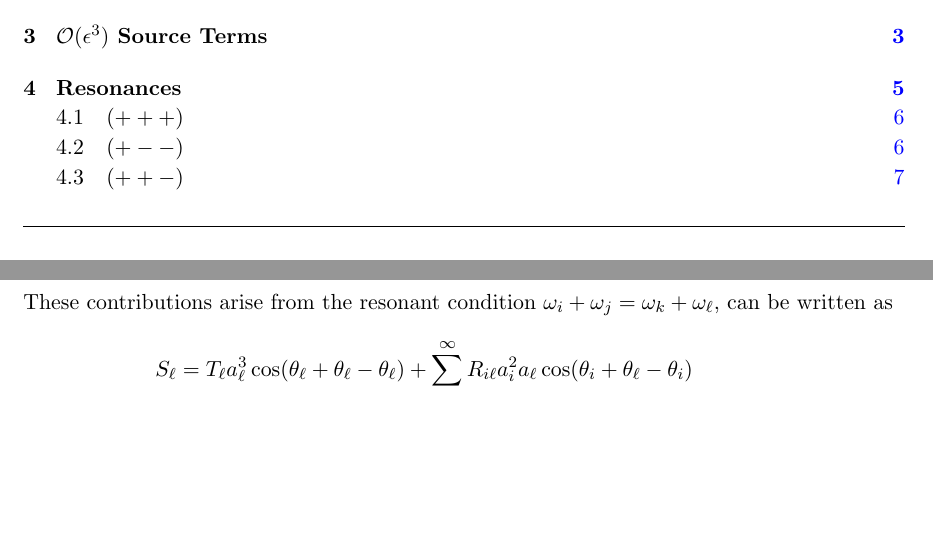
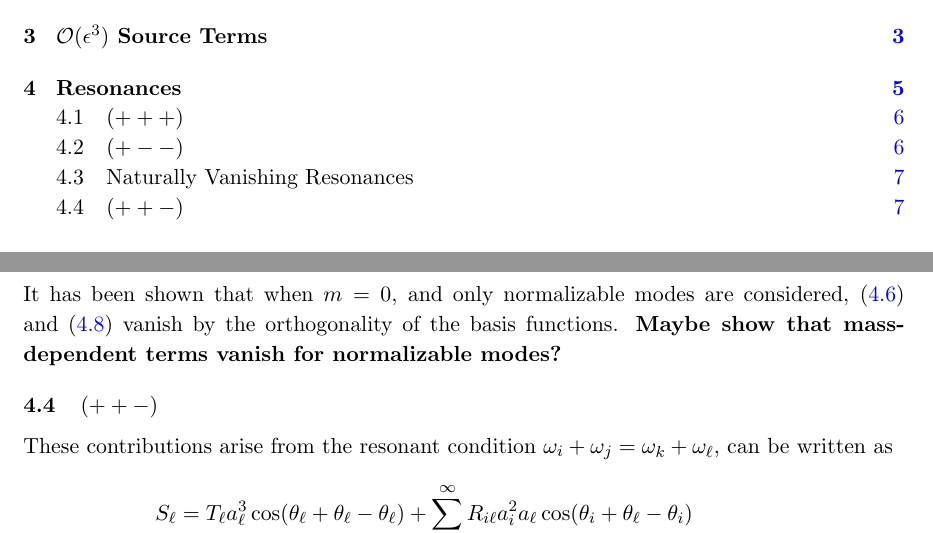
Before and after one commit to bradcownden/DrivenTTF, a LaTeX document (DrivenTTF.tex): two parts of pages 2 and 8 of 8, joined at a grey line, cut so that both start at the same text, the shorter picture padded with empty space. Compiled offline with pdfLaTeX.

Commit message:
Added potential subsection on proving vanishing of mass-dependent terms when i,j,k,l are all normalizable.

```diff
--- a/DrivenTTF.tex
+++ b/DrivenTTF.tex
@@ -233,6 +235,12 @@ where
 %
 & \quad + \frac{1}{4} Z^-_{kji\ell} \left( \frac{\oi}{\oj + \ok}\right) - \frac{1}{4} Z^+_{ijk\ell} \left( \frac{\ok}{\oi - \oj} \right) - \frac{1}{4} Z^+_{jki\ell} \left( \frac{\oj}{\oi - \ok}\right) \, .
 \end{align}
+
+%%%%%%%%%%%%%%%%%%%%%%%%%%%%%%%%%%%%%%%%%
+
+\subsection{Naturally Vanishing Resonances}
+
+It has been shown that when $m=0$, and only normalizable modes are considered, \eqref{omega} and \eqref{gamma} vanish by the orthogonality of the basis functions. {\bf Maybe show that mass-dependent terms vanish for normalizable modes?}
 
 %%%%%%%%%%%%%%%%%%%%%%%%%%%%%%%%%%%%%%%%%
 
```
Also changed, not shown: DrivenTTF.pdf, DrivenTTF.tex (2 more changed lines).
